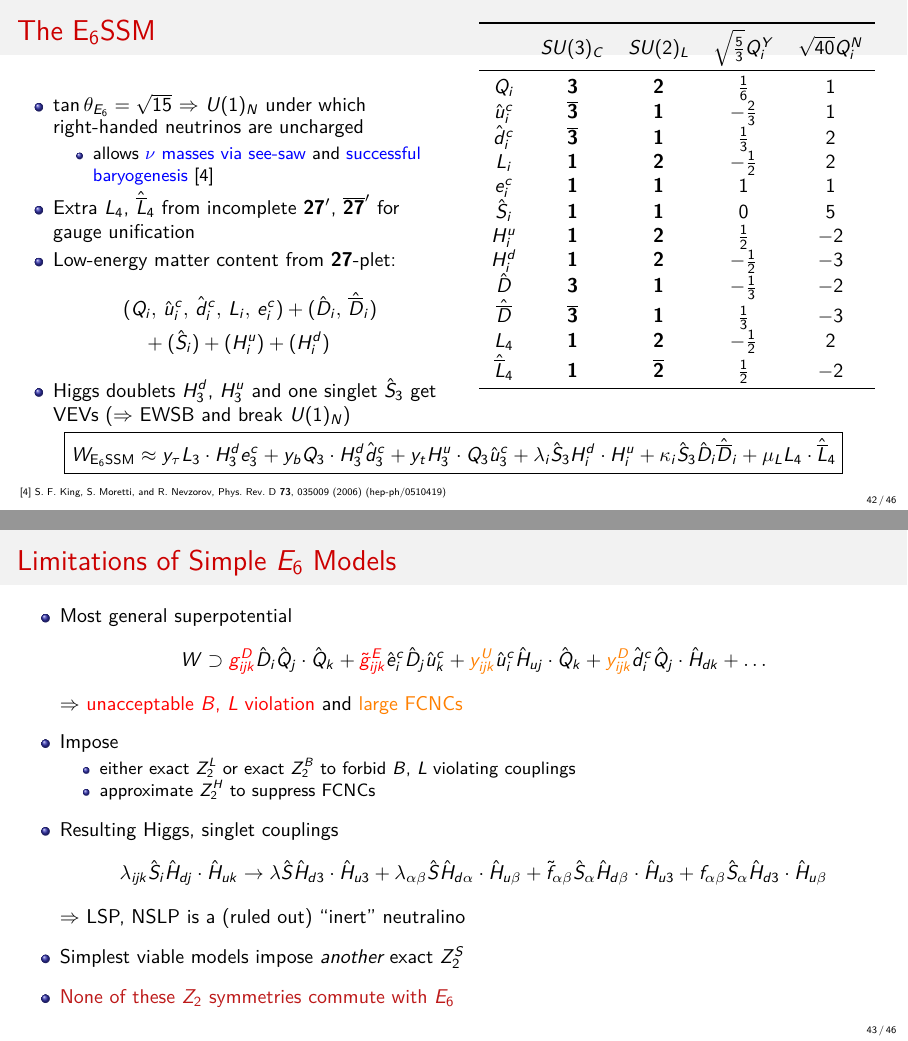
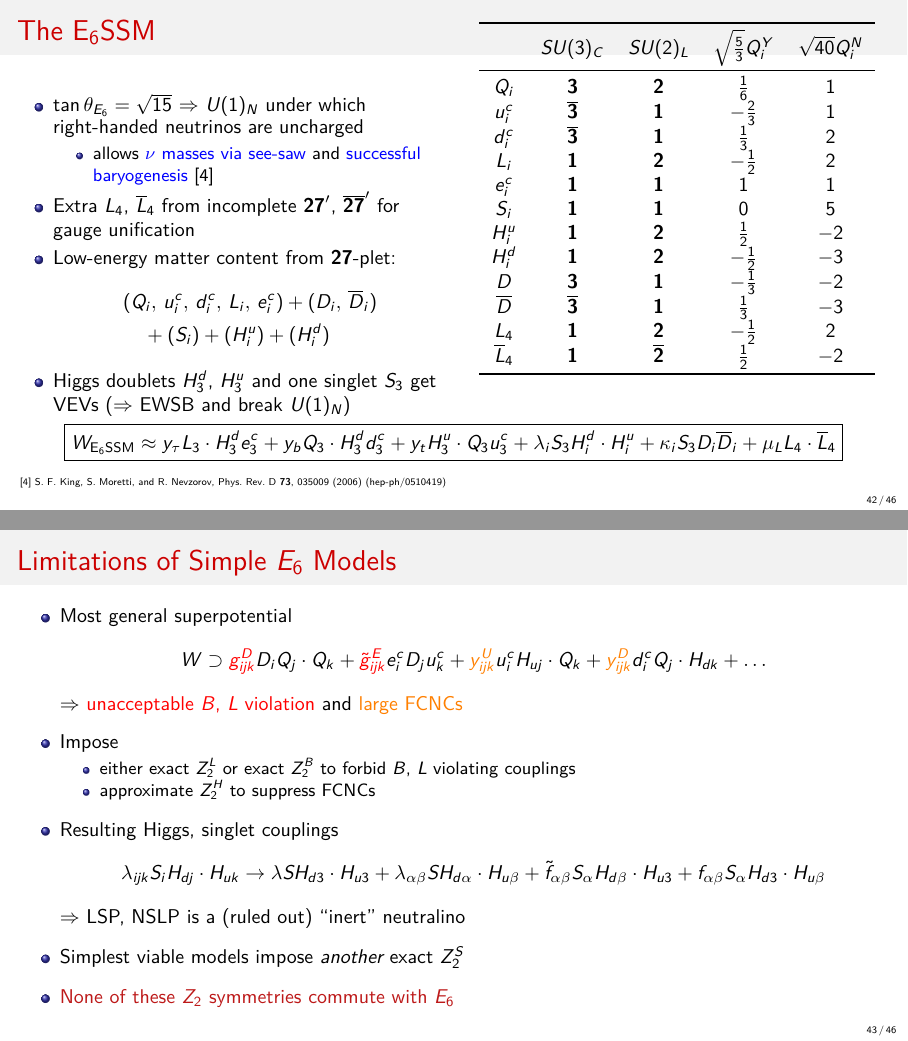
Before and after one commit to azedarach/seminar-prague-march-2018, LaTeX slides (DHarries_SUSY.tex): pages 42 and 43 of 49, joined at a grey line. Compiled offline with pdfLaTeX; a LaTeX package or settings file that is missing is left out.

Commit message:
Remove hats on superfields for consistency

```diff
--- a/DHarries_SUSY.tex
+++ b/DHarries_SUSY.tex
@@ -1690,22 +1690,22 @@
             & $\sqrt{40} Q_i^N$ \\
             \midrule
             $Q_i$ & $\mathbf{3}$ & $\mathbf{2}$ & $\frac{1}{6}$ & $1$ \\
-            $\hat{u}_i^c$ & $\mathbf{\overline{3}}$ & $\mathbf{1}$
+            $u_i^c$ & $\mathbf{\overline{3}}$ & $\mathbf{1}$
             & $-\frac{2}{3}$ & $1$ \\
-            $\hat{d}_i^c$ & $\mathbf{\overline{3}}$ & $\mathbf{1}$
+            $d_i^c$ & $\mathbf{\overline{3}}$ & $\mathbf{1}$
             & $\frac{1}{3}$ & $2$ \\
             $L_i$ & $\mathbf{1}$ & $\mathbf{2}$ & $-\frac{1}{2}$ & $2$ \\
             $e_i^c$ & $\mathbf{1}$ & $\mathbf{1}$ & $1$ & $1$ \\
-            $\hat{S}_i$ & $\mathbf{1}$ & $\mathbf{1}$ & $0$ & $5$ \\
+            $S_i$ & $\mathbf{1}$ & $\mathbf{1}$ & $0$ & $5$ \\
             $H_i^u$ & $\mathbf{1}$ & $\mathbf{2}$ & $\frac{1}{2}$
             & $-2$ \\
             $H_i^d$ & $\mathbf{1}$ & $\mathbf{2}$ & $-\frac{1}{2}$
             & $-3$ \\
-            $\hat{D}$ & $\mathbf{3}$ & $\mathbf{1}$ & $-\frac{1}{3}$ & $-2$ \\
-            $\hat{\overline{D}}$ & $\mathbf{\overline{3}}$ &  $\mathbf{1}$
+            $D$ & $\mathbf{3}$ & $\mathbf{1}$ & $-\frac{1}{3}$ & $-2$ \\
+            $\overline{D}$ & $\mathbf{\overline{3}}$ &  $\mathbf{1}$
             & $\frac{1}{3}$ & $-3$ \\
             $L_4$ & $\mathbf{1}$ & $\mathbf{2}$ & $-\frac{1}{2}$ & $2$ \\
-            $\hat{\overline{L}}_4$ & $\mathbf{1}$ & $\mathbf{\overline{2}}$
+            $\overline{L}_4$ & $\mathbf{1}$ & $\mathbf{\overline{2}}$
             & $\frac{1}{2}$ & $-2$ \\
             \bottomrule
           \end{tabular}
@@ -1731,11 +1731,11 @@
   \begin{itemize}\itemsep0.8em
   \item Most general superpotential
     \begin{equation*}
-      W \supset {\color{red} g_{ijk}^D} \hat{D}_i \hat{Q}_j \cdot \hat{Q}_k
-      + {\color{red} \tilde{g}_{ijk}^E} \hat{e}_i^c \hat{D}_j \hat{u}_k^c
-      + {\color{orange} y_{ijk}^U} \hat{u}_i^c \hat{H}_{uj} \cdot \hat{Q}_k
-      + {\color{orange} y_{ijk}^D} \hat{d}_i^c \hat{Q}_j \cdot
-      \hat{H}_{dk} + \ldots
+      W \supset {\color{red} g_{ijk}^D} D_i Q_j \cdot Q_k
+      + {\color{red} \tilde{g}_{ijk}^E} e_i^c D_j u_k^c
+      + {\color{orange} y_{ijk}^U} u_i^c H_{uj} \cdot Q_k
+      + {\color{orange} y_{ijk}^D} d_i^c Q_j \cdot
+      H_{dk} + \ldots
     \end{equation*}
     $\Rightarrow$ {\color{red} unacceptable $B$, $L$ violation} and
         {\color{orange} large FCNCs}
@@ -1747,12 +1747,12 @@
         \end{itemize}
     \item Resulting Higgs, singlet couplings
       \begin{equation*}
-        \lambda_{ijk} \hat{S}_i \hat{H}_{dj} \cdot \hat{H}_{uk}
-        \rightarrow \lambda \hat{S} \hat{H}_{d3} \cdot \hat{H}_{u3}
-        + \lambda_{\alpha\beta} \hat{S} \hat{H}_{d\alpha} \cdot
-        \hat{H}_{u\beta} + \tilde{f}_{\alpha\beta} \hat{S}_\alpha
-        \hat{H}_{d\beta} \cdot \hat{H}_{u3} + f_{\alpha\beta}
-        \hat{S}_\alpha \hat{H}_{d3} \cdot \hat{H}_{u\beta}
+        \lambda_{ijk} S_i H_{dj} \cdot H_{uk}
+        \rightarrow \lambda S H_{d3} \cdot H_{u3}
+        + \lambda_{\alpha\beta} S H_{d\alpha} \cdot
+        H_{u\beta} + \tilde{f}_{\alpha\beta} S_\alpha
+        H_{d\beta} \cdot H_{u3} + f_{\alpha\beta}
+        S_\alpha H_{d3} \cdot H_{u\beta}
       \end{equation*}
       $\Rightarrow$ LSP, NSLP is a (ruled out) ``inert'' neutralino
     \item Simplest viable models impose \emph{another} exact $Z_2^S$
```
Also changed, not shown: DHarries_SUSY.tex (26 more changed lines).
